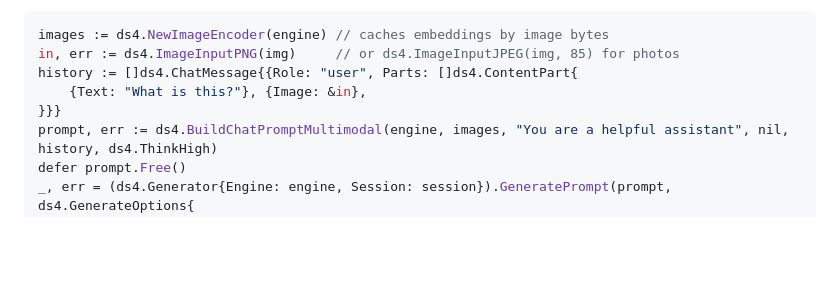
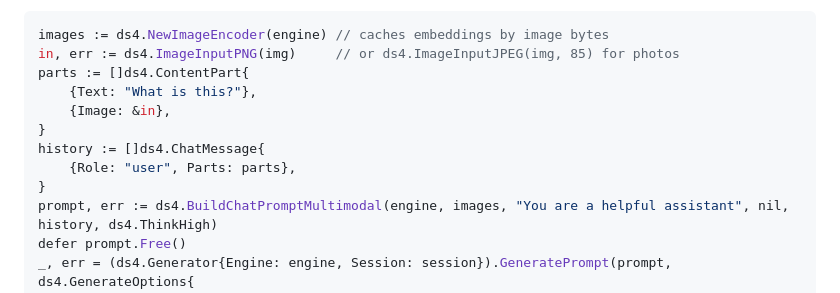
Before and after one commit to NimbleMarkets/ds4go, a Markdown page: README.md, the part around the change. Drawn GitHub-style; blank space fills up the shorter version.

Commit message:
docs(readme): keep Liquid-looking braces out of the vision snippet
GitHub Pages renders README.md through Jekyll, and the composite literal's
'{{' read as an unterminated Liquid variable, failing the site build.

````diff
--- a/README.md
+++ b/README.md
@@ -119,9 +119,13 @@ The prompt is built with the multimodal builder and run through
 ```go
 images := ds4.NewImageEncoder(engine) // caches embeddings by image bytes
 in, err := ds4.ImageInputPNG(img)     // or ds4.ImageInputJPEG(img, 85) for photos
-history := []ds4.ChatMessage{{Role: "user", Parts: []ds4.ContentPart{
-	{Text: "What is this?"}, {Image: &in},
-}}}
+parts := []ds4.ContentPart{
+	{Text: "What is this?"},
+	{Image: &in},
+}
+history := []ds4.ChatMessage{
+	{Role: "user", Parts: parts},
+}
 prompt, err := ds4.BuildChatPromptMultimodal(engine, images, "You are a helpful assistant", nil, history, ds4.ThinkHigh)
 defer prompt.Free()
 _, err = (ds4.Generator{Engine: engine, Session: session}).GeneratePrompt(prompt, ds4.GenerateOptions{
````
